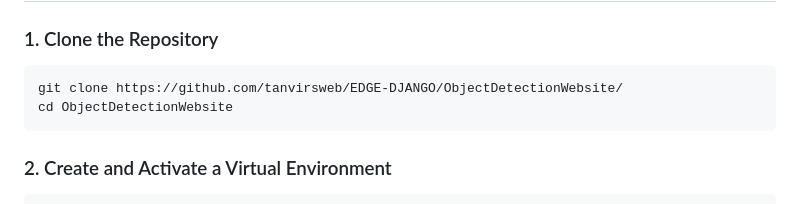
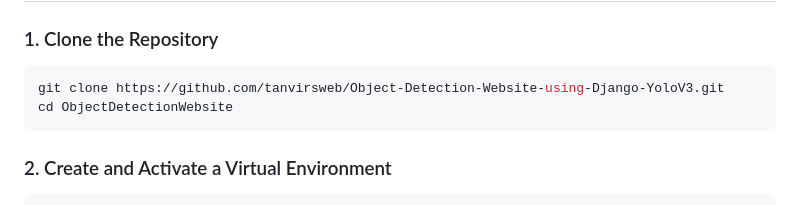
Before and after one commit to tanvirsweb/Object-Detection-Website-using-Django-YoloV3, a Markdown page: README.md, the part around one of its changes. GitHub-like rendering.

````diff
--- a/README.md
+++ b/README.md
@@ -51,7 +56,7 @@ ObjectDetection/                # Django Project Root
 ## Installation
 ### 1. Clone the Repository
 ```sh
-git clone https://github.com/tanvirsweb/EDGE-DJANGO/ObjectDetectionWebsite/
+git clone https://github.com/tanvirsweb/Object-Detection-Website-using-Django-YoloV3.git
 cd ObjectDetectionWebsite
 ```
 
````
Also changed, not shown: other parts of README.md (+5 -0 lines).
